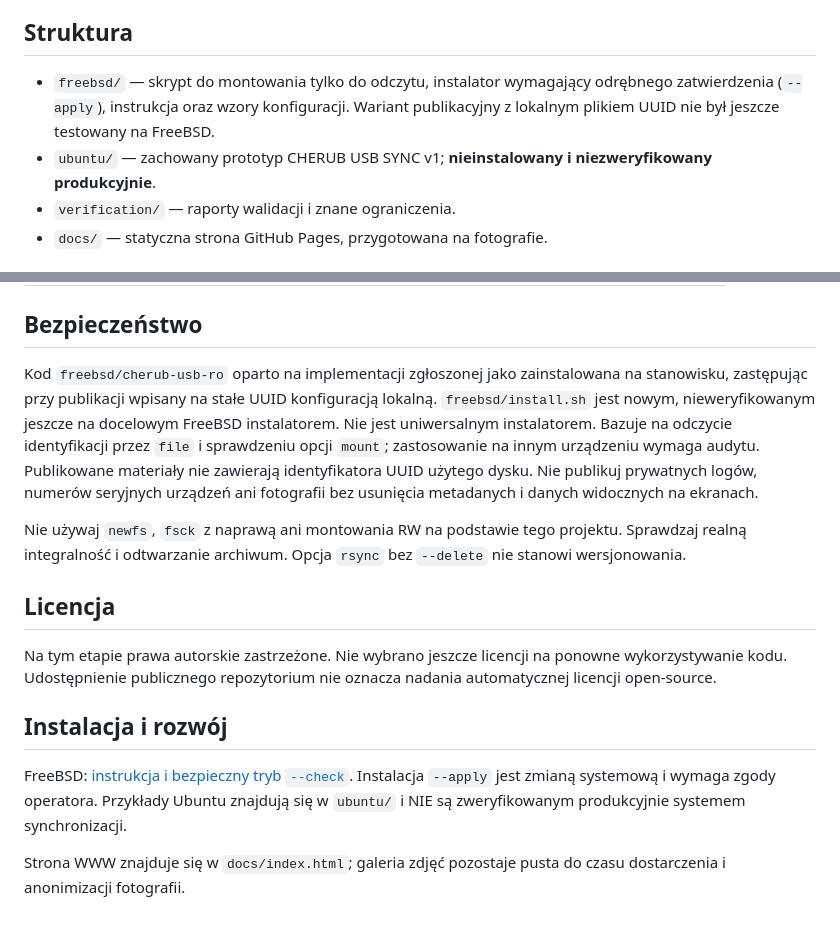
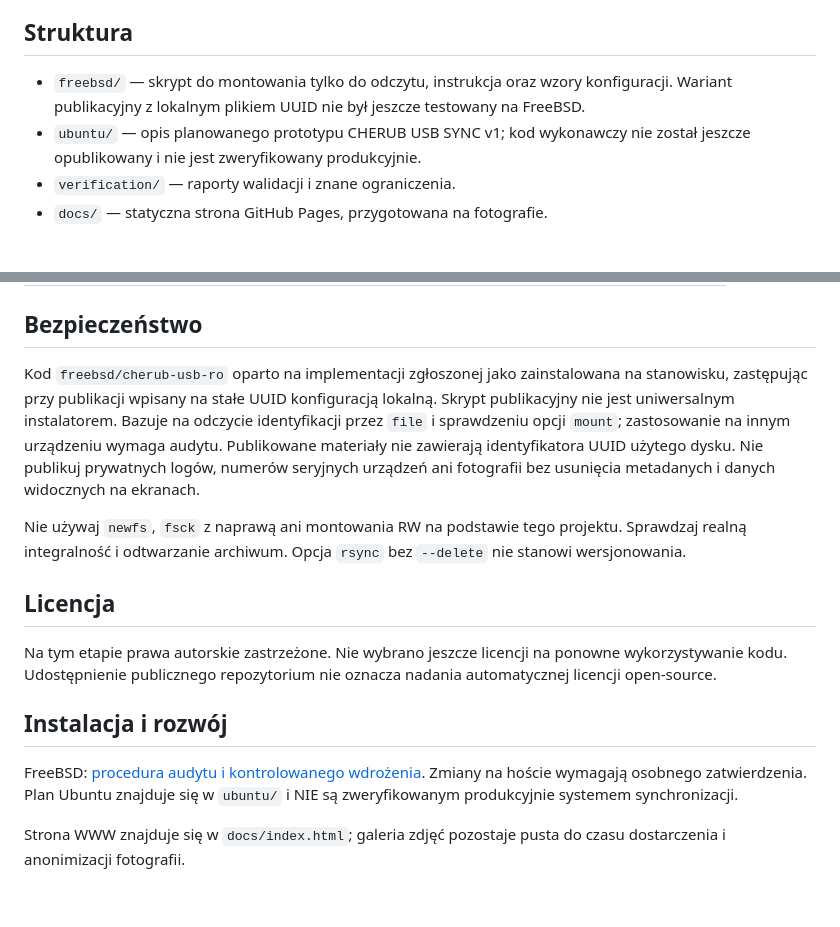
Before and after one commit to Pawcio99/USB_BSD, a Markdown page: README.md, 2 parts joined by grey strips. Drawn GitHub-style.

Commit message:
docs: align published scope with verified repository contents

```diff
--- a/README.md
+++ b/README.md
@@ -16,8 +16,8 @@ Autorski projekt archiwizacji i kontrolowanego dostępu do przenośnego dysku US
 
 ## Struktura
 
-- `freebsd/` — skrypt do montowania tylko do odczytu, instalator wymagający odrębnego zatwierdzenia (`--apply`), instrukcja oraz wzory konfiguracji. Wariant publikacyjny z lokalnym plikiem UUID nie był jeszcze testowany na FreeBSD.
-- `ubuntu/` — zachowany prototyp CHERUB USB SYNC v1; **nieinstalowany i niezweryfikowany produkcyjnie**.
+- `freebsd/` — skrypt do montowania tylko do odczytu, instrukcja oraz wzory konfiguracji. Wariant publikacyjny z lokalnym plikiem UUID nie był jeszcze testowany na FreeBSD.
+- `ubuntu/` — opis planowanego prototypu CHERUB USB SYNC v1; kod wykonawczy nie został jeszcze opublikowany i nie jest zweryfikowany produkcyjnie.
 - `verification/` — raporty walidacji i znane ograniczenia.
 - `docs/` — statyczna strona GitHub Pages, przygotowana na fotografie.
 
@@ -37,7 +37,7 @@ Autorski projekt archiwizacji i kontrolowanego dostępu do przenośnego dysku US
 
 ## Bezpieczeństwo
 
-Kod `freebsd/cherub-usb-ro` oparto na implementacji zgłoszonej jako zainstalowana na stanowisku, zastępując przy publikacji wpisany na stałe UUID konfiguracją lokalną. `freebsd/install.sh` jest nowym, nieweryfikowanym jeszcze na docelowym FreeBSD instalatorem. Nie jest uniwersalnym instalatorem. Bazuje na odczycie identyfikacji przez `file` i sprawdzeniu opcji `mount`; zastosowanie na innym urządzeniu wymaga audytu. Publikowane materiały nie zawierają identyfikatora UUID użytego dysku. Nie publikuj prywatnych logów, numerów seryjnych urządzeń ani fotografii bez usunięcia metadanych i danych widocznych na ekranach.
+Kod `freebsd/cherub-usb-ro` oparto na implementacji zgłoszonej jako zainstalowana na stanowisku, zastępując przy publikacji wpisany na stałe UUID konfiguracją lokalną. Skrypt publikacyjny nie jest uniwersalnym instalatorem. Bazuje na odczycie identyfikacji przez `file` i sprawdzeniu opcji `mount`; zastosowanie na innym urządzeniu wymaga audytu. Publikowane materiały nie zawierają identyfikatora UUID użytego dysku. Nie publikuj prywatnych logów, numerów seryjnych urządzeń ani fotografii bez usunięcia metadanych i danych widocznych na ekranach.
 
 Nie używaj `newfs`, `fsck` z naprawą ani montowania RW na podstawie tego projektu. Sprawdzaj realną integralność i odtwarzanie archiwum. Opcja `rsync` bez `--delete` nie stanowi wersjonowania.
 
@@ -47,8 +47,7 @@ Na tym etapie prawa autorskie zastrzeżone. Nie wybrano jeszcze licencji na pono
 
 ## Instalacja i rozwój
 
-FreeBSD: [instrukcja i bezpieczny tryb `--check`](freebsd/INSTALL.md).
-Instalacja `--apply` jest zmianą systemową i wymaga zgody operatora.
-Przykłady Ubuntu znajdują się w `ubuntu/` i NIE są zweryfikowanym produkcyjnie systemem synchronizacji.
+FreeBSD: [procedura audytu i kontrolowanego wdrożenia](freebsd/INSTALL.md). Zmiany na hoście wymagają osobnego zatwierdzenia.
+Plan Ubuntu znajduje się w `ubuntu/` i NIE są zweryfikowanym produkcyjnie systemem synchronizacji.
 
 Strona WWW znajduje się w `docs/index.html`; galeria zdjęć pozostaje pusta do czasu dostarczenia i anonimizacji fotografii.
```
